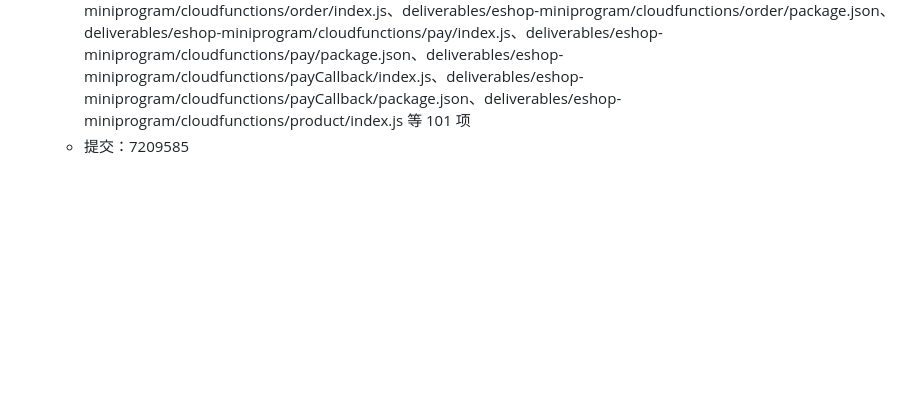
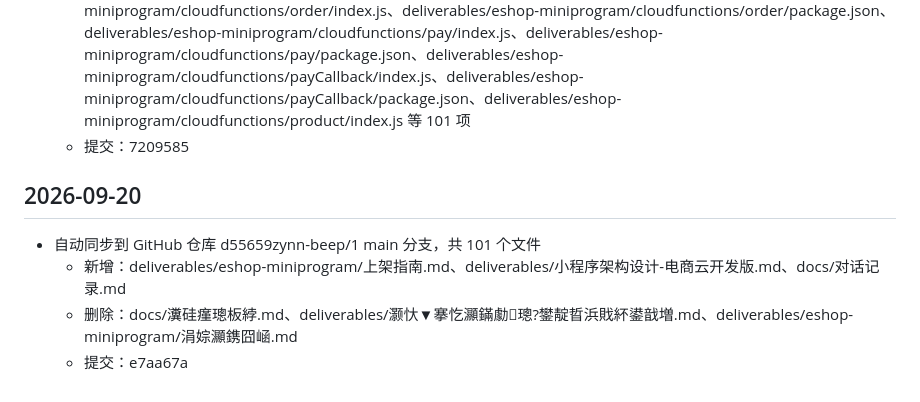
Before and after one commit to d55659zynn-beep/1, a Markdown page: CHANGELOG.md, the part around the change. Drawn GitHub-style; blank space fills up the shorter version.

Commit message:
chore: 同步工作区交付物 2026-09-20 12:19:19

```diff
--- a/CHANGELOG.md
+++ b/CHANGELOG.md
@@ -47,3 +47,10 @@
 - 自动同步到 GitHub 仓库 d55659zynn-beep/1 main 分支，共 101 个文件
   - 新增：CHANGELOG.md、deliverables/eshop-miniprogram/cloudfunctions/cart/index.js、deliverables/eshop-miniprogram/cloudfunctions/cart/package.json、deliverables/eshop-miniprogram/cloudfunctions/login/index.js、deliverables/eshop-miniprogram/cloudfunctions/login/package.json、deliverables/eshop-miniprogram/cloudfunctions/order/index.js、deliverables/eshop-miniprogram/cloudfunctions/order/package.json、deliverables/eshop-miniprogram/cloudfunctions/pay/index.js、deliverables/eshop-miniprogram/cloudfunctions/pay/package.json、deliverables/eshop-miniprogram/cloudfunctions/payCallback/index.js、deliverables/eshop-miniprogram/cloudfunctions/payCallback/package.json、deliverables/eshop-miniprogram/cloudfunctions/product/index.js 等 101 项
   - 提交：7209585
+
+## 2026-09-20
+
+- 自动同步到 GitHub 仓库 d55659zynn-beep/1 main 分支，共 101 个文件
+  - 新增：deliverables/eshop-miniprogram/上架指南.md、deliverables/小程序架构设计-电商云开发版.md、docs/对话记录.md
+  - 删除：docs/瀵硅瘽璁板綍.md、deliverables/灏忕▼搴忔灦鏋勮璁?鐢靛晢浜戝紑鍙戠増.md、deliverables/eshop-miniprogram/涓婃灦鎸囧崡.md
+  - 提交：e7aa67a
```
